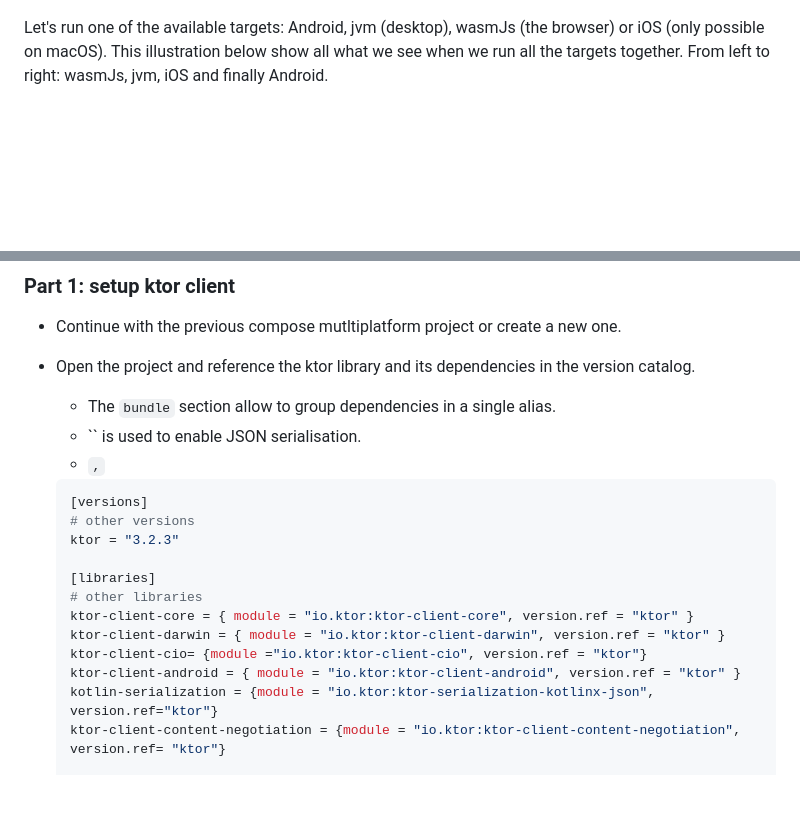
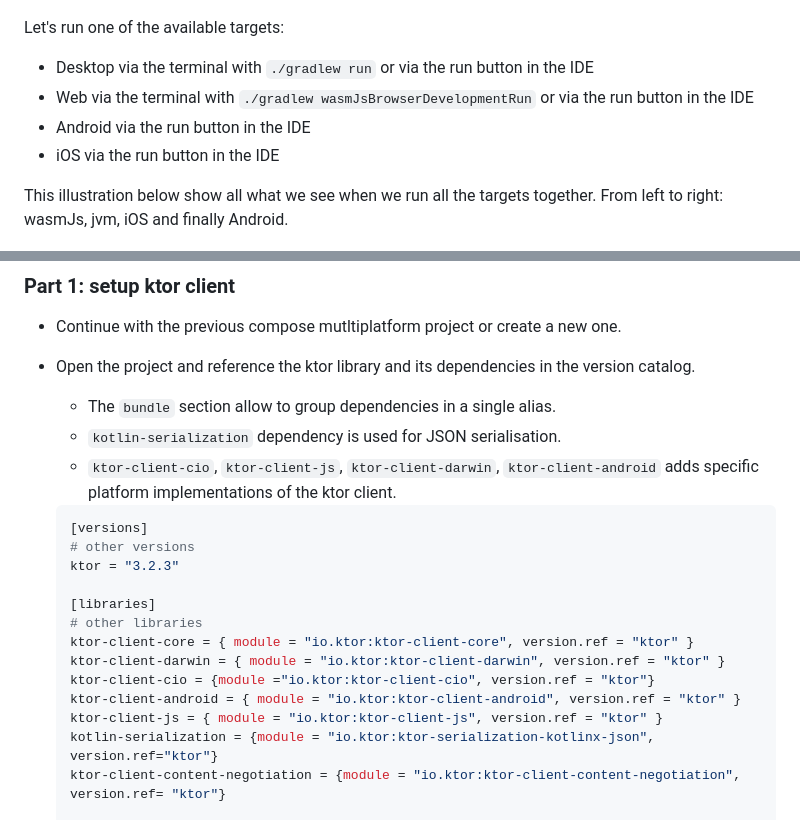
Before and after one commit to worldline/kotlin-workshop-javazone2025, a Markdown page: 02-01-compose.md, 2 parts joined by grey strips. GitHub-like rendering; blank space fills up the shorter version.

Commit message:
Update Compose tutorial; clarify target run instructions and enhance dependency descriptions

````diff
--- a/02-01-compose.md
+++ b/02-01-compose.md
@@ -166,7 +166,14 @@ When the project is fully loaded in Android Studio, we can note that the project
 
 ![Android stucture](./assets/android-project-structure.png)
 
-Let's run one of the available targets: Android, jvm (desktop), wasmJs (the browser) or iOS (only possible on macOS).
+Let's run one of the available targets:
+
+- Desktop via the terminal with `./gradlew run` or via the run button in the IDE
+- Web via the terminal with `./gradlew wasmJsBrowserDevelopmentRun` or via the run button in the IDE
+- Android via the run button in the IDE
+- iOS via the run button in the IDE
+
+
 This illustration below show all what we see when we run all the targets together.
 From left to right: wasmJs, jvm, iOS and finally Android.
 
@@ -186,8 +193,8 @@ Particulartly, we'll call [https://restcountries.com/v3.1/all?fields=name,flag,f
 - Continue with the previous compose mutltiplatform project or create a new one.
 - Open the project and reference the ktor library and its dependencies in the version catalog.
   - The `bundle` section allow to group dependencies in a single alias.
-  - `` is used to enable JSON serialisation.
-  - ``,``
+  - `kotlin-serialization` dependency is used for JSON serialisation.
+  - `ktor-client-cio`, `ktor-client-js`, `ktor-client-darwin`, `ktor-client-android` adds specific platform implementations of the ktor client.
 
   ```toml
   [versions]
@@ -198,8 +205,9 @@ Particulartly, we'll call [https://restcountries.com/v3.1/all?fields=name,flag,f
   # other libraries
   ktor-client-core = { module = "io.ktor:ktor-client-core", version.ref = "ktor" }
   ktor-client-darwin = { module = "io.ktor:ktor-client-darwin", version.ref = "ktor" }
-  ktor-client-cio= {module ="io.ktor:ktor-client-cio", version.ref = "ktor"}
+  ktor-client-cio = {module ="io.ktor:ktor-client-cio", version.ref = "ktor"}
   ktor-client-android = { module = "io.ktor:ktor-client-android", version.ref = "ktor" }
+  ktor-client-js = { module = "io.ktor:ktor-client-js", version.ref = "ktor" }
   kotlin-serialization = {module = "io.ktor:ktor-serialization-kotlinx-json", version.ref="ktor"}
   ktor-client-content-negotiation = {module = "io.ktor:ktor-client-content-negotiation", version.ref= "ktor"}
 
````
